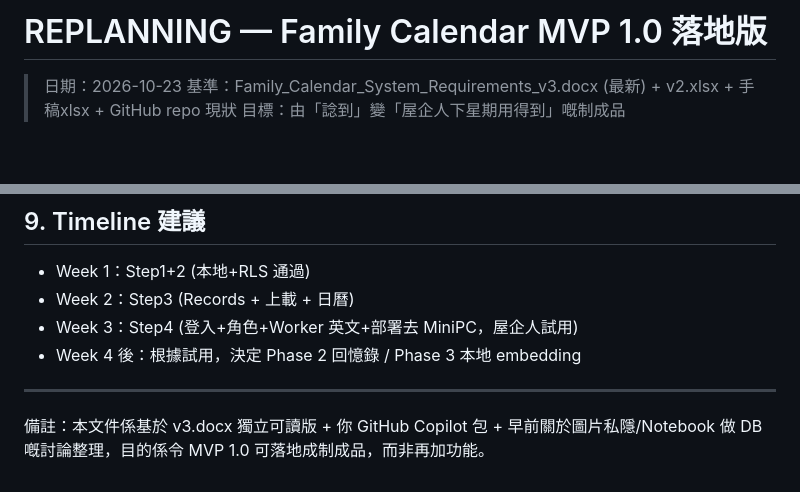
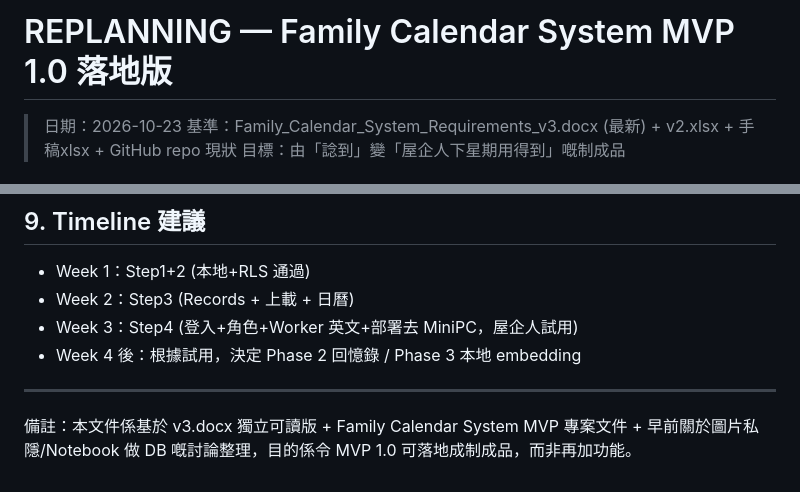
Before and after one commit to Joehk1213/FamilySystem, a Markdown page: source/REPLANNING-MVP1.md, 2 parts joined by grey strips. GitHub-like rendering; blank space fills up the shorter version.

```diff
--- a/source/REPLANNING-MVP1.md
+++ b/source/REPLANNING-MVP1.md
@@ -1,4 +1,4 @@
-# REPLANNING — Family Calendar MVP 1.0 落地版
+# REPLANNING — Family Calendar System MVP 1.0 落地版
 > 日期：2026-10-23
 > 基準：Family_Calendar_System_Requirements_v3.docx (最新) + v2.xlsx + 手稿xlsx + GitHub repo 現狀
 > 目標：由「諗到」變「屋企人下星期用得到」嘅制成品
@@ -133,4 +133,4 @@ Storage：
 - Week 4 後：根據試用，決定 Phase 2 回憶錄 / Phase 3 本地 embedding
 
 ---
-備註：本文件係基於 v3.docx 獨立可讀版 + 你 GitHub Copilot 包 + 早前關於圖片私隱/Notebook 做 DB 嘅討論整理，目的係令 MVP 1.0 可落地成制成品，而非再加功能。
+備註：本文件係基於 v3.docx 獨立可讀版 + Family Calendar System MVP 專案文件 + 早前關於圖片私隱/Notebook 做 DB 嘅討論整理，目的係令 MVP 1.0 可落地成制成品，而非再加功能。
```
Also changed, not shown: README.md (+3 -3 lines).
